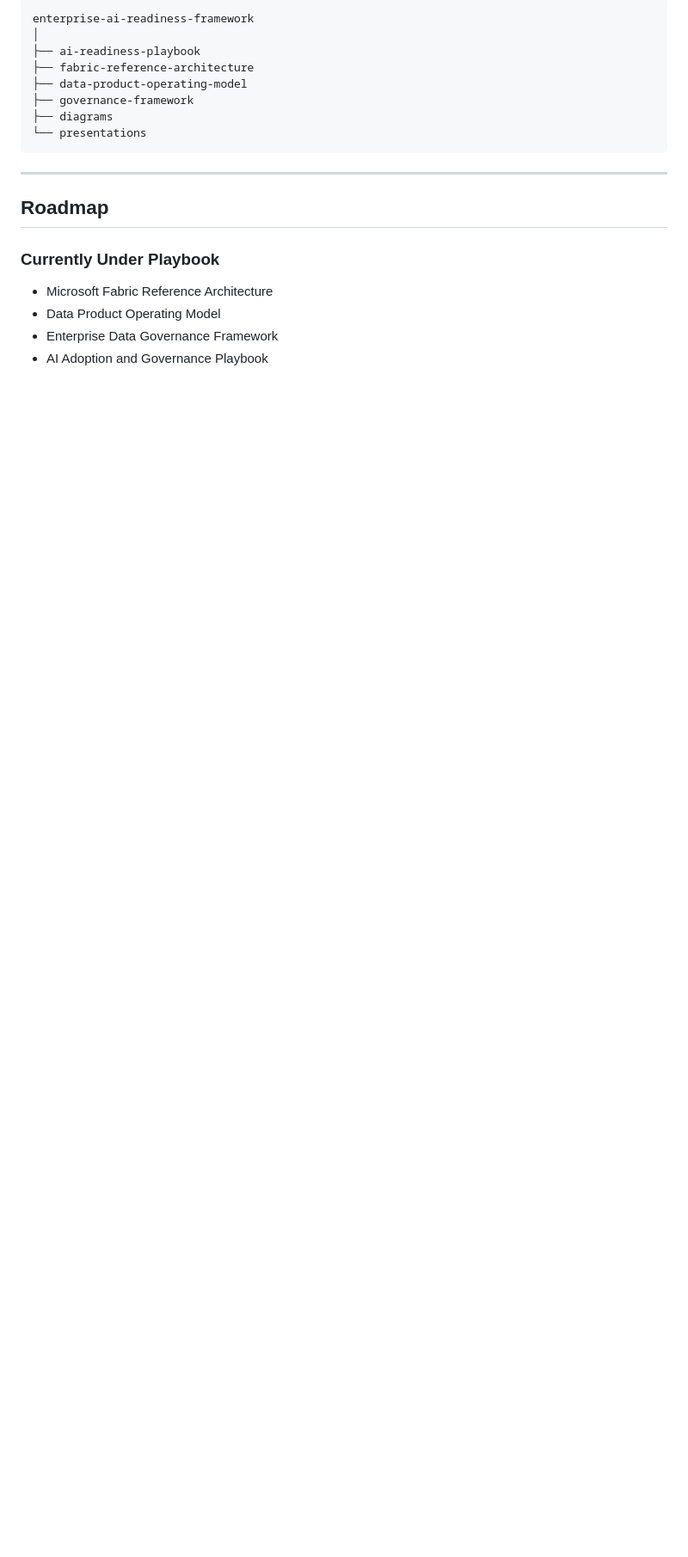
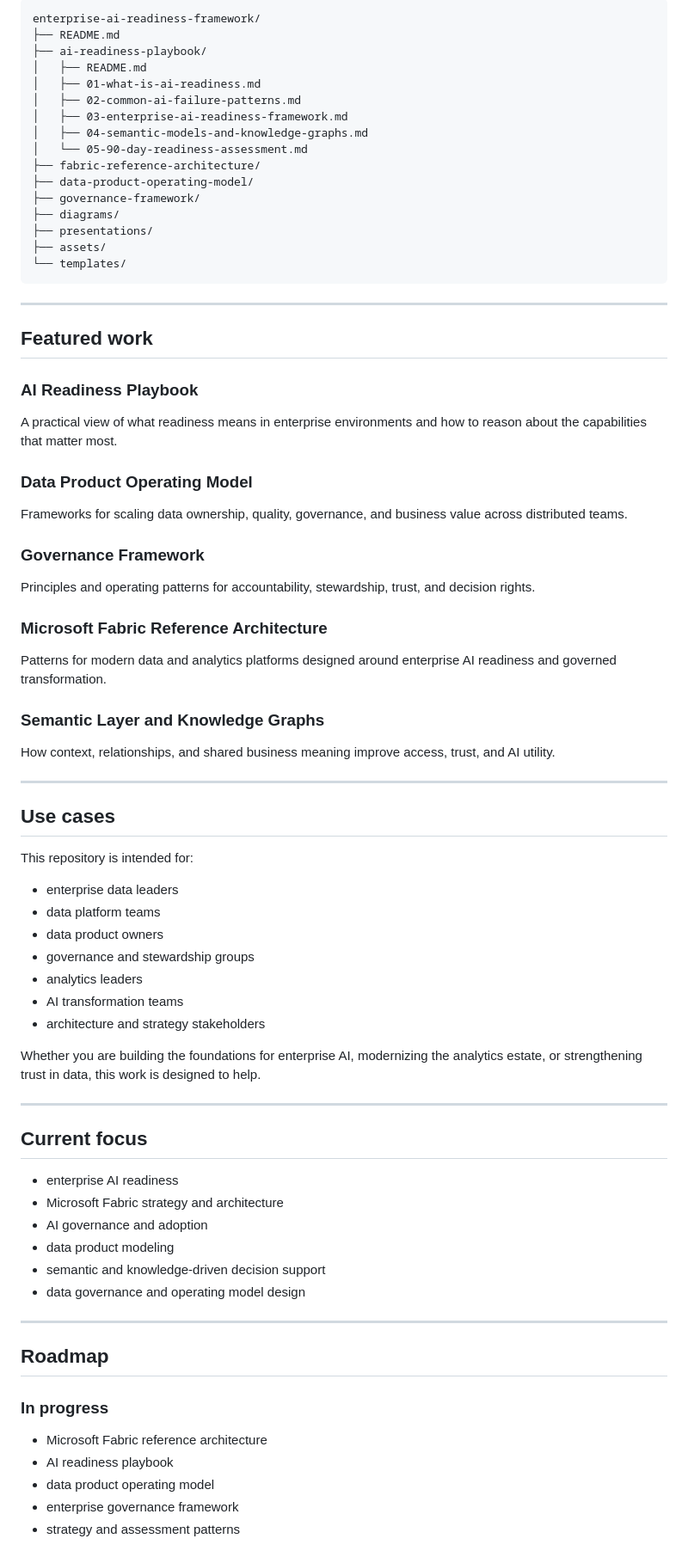
Before and after one commit to thivakar-allimuthu/enterprise-ai-lab, a Markdown page: README.md, the part around one of its changes. Shown at 86% size. GitHub-like rendering; blank space fills up the shorter version.

````diff
--- a/README.md
+++ b/README.md
@@ -63,22 +61,77 @@ The target-state architecture introduces:
 
 ```text
-enterprise-ai-readiness-framework
-│
-├── ai-readiness-playbook
-├── fabric-reference-architecture
-├── data-product-operating-model
-├── governance-framework
-├── diagrams
-└── presentations
+enterprise-ai-readiness-framework/
+├── README.md
+├── ai-readiness-playbook/
+│   ├── README.md
+│   ├── 01-what-is-ai-readiness.md
+│   ├── 02-common-ai-failure-patterns.md
+│   ├── 03-enterprise-ai-readiness-framework.md
+│   ├── 04-semantic-models-and-knowledge-graphs.md
+│   └── 05-90-day-readiness-assessment.md
+├── fabric-reference-architecture/
+├── data-product-operating-model/
+├── governance-framework/
+├── diagrams/
+├── presentations/
+├── assets/
+└── templates/
 ```
+
+---
+
+## Featured work
+
+### AI Readiness Playbook
+A practical view of what readiness means in enterprise environments and how to reason about the capabilities that matter most.
+
+### Data Product Operating Model
+Frameworks for scaling data ownership, quality, governance, and business value across distributed teams.
+
+### Governance Framework
+Principles and operating patterns for accountability, stewardship, trust, and decision rights.
+
+### Microsoft Fabric Reference Architecture
+Patterns for modern data and analytics platforms designed around enterprise AI readiness and governed transformation.
+
+### Semantic Layer and Knowledge Graphs
+How context, relationships, and shared business meaning improve access, trust, and AI utility.
+
+---
+
+## Use cases
+
+This repository is intended for:
+
+- enterprise data leaders
+- data platform teams
+- data product owners
+- governance and stewardship groups
+- analytics leaders
+- AI transformation teams
+- architecture and strategy stakeholders
+
+Whether you are building the foundations for enterprise AI, modernizing the analytics estate, or strengthening trust in data, this work is designed to help.
+
+---
+
+## Current focus
+
+- enterprise AI readiness
+- Microsoft Fabric strategy and architecture
+- AI governance and adoption
+- data product modeling
+- semantic and knowledge-driven decision support
+- data governance and operating model design
 
 ---
 
 ## Roadmap
 
-### Currently Under Playbook
-- Microsoft Fabric Reference Architecture
-- Data Product Operating Model
-- Enterprise Data Governance Framework
-- AI Adoption and Governance Playbook
+### In progress
+- Microsoft Fabric reference architecture
+- AI readiness playbook
+- data product operating model
+- enterprise governance framework
+- strategy and assessment patterns
 
````
Also changed, not shown: other parts of README.md (+52 -49 lines).
